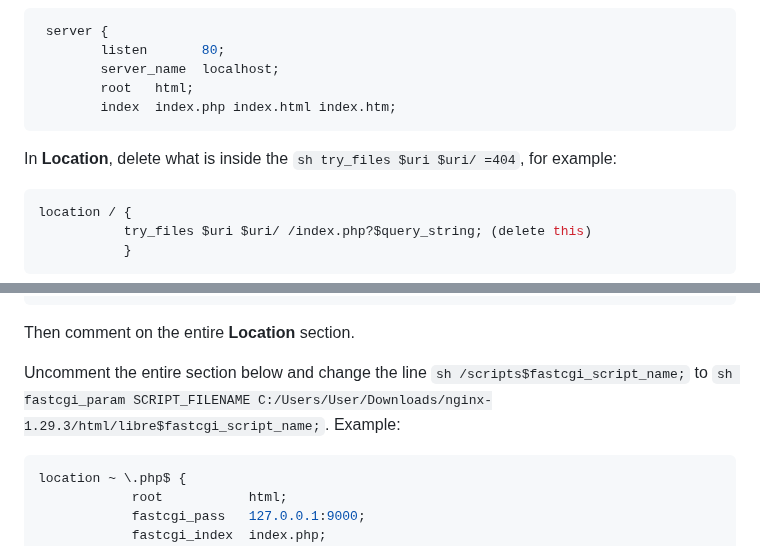
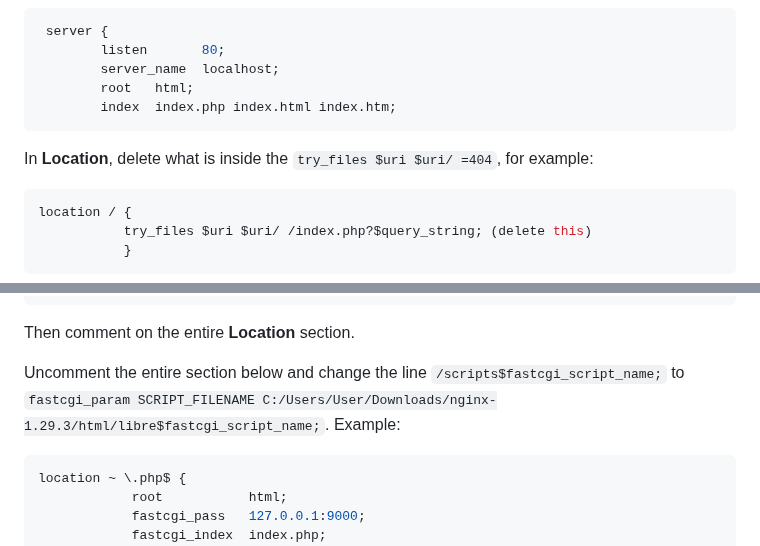
Before and after one commit to librebusca/LibreBusca, a Markdown page: readme/instructions.md, 2 parts joined by grey strips. Drawn GitHub-style.

````diff
--- a/readme/instructions.md
+++ b/readme/instructions.md
@@ -23,7 +23,7 @@ In the Nginx "config" folder, open the **nginx.config** file, copy the 'root' an
         index  index.php index.html index.htm;
 ```
 
-In **Location**, delete what is inside the ```sh try_files $uri $uri/ =404```, for example:
+In **Location**, delete what is inside the ```try_files $uri $uri/ =404```, for example:
 ```sh
 location / {
            try_files $uri $uri/ /index.php?$query_string; (delete this)
@@ -47,7 +47,7 @@ In the **Server** "root" line, delete “html”, change to the LibreBusca folde
 
 Then comment on the entire **Location** section.
 
-Uncomment the entire section below and change the line ```sh /scripts$fastcgi_script_name;``` to ```sh fastcgi_param SCRIPT_FILENAME C:/Users/User/Downloads/nginx-1.29.3/html/libre$fastcgi_script_name;```. Example:
+Uncomment the entire section below and change the line ```/scripts$fastcgi_script_name;``` to ```fastcgi_param SCRIPT_FILENAME C:/Users/User/Downloads/nginx-1.29.3/html/libre$fastcgi_script_name;```. Example:
 ```sh
 location ~ \.php$ {
             root           html;
````
Also changed, not shown: other parts of readme/instructions.md (+2 -1 lines).
